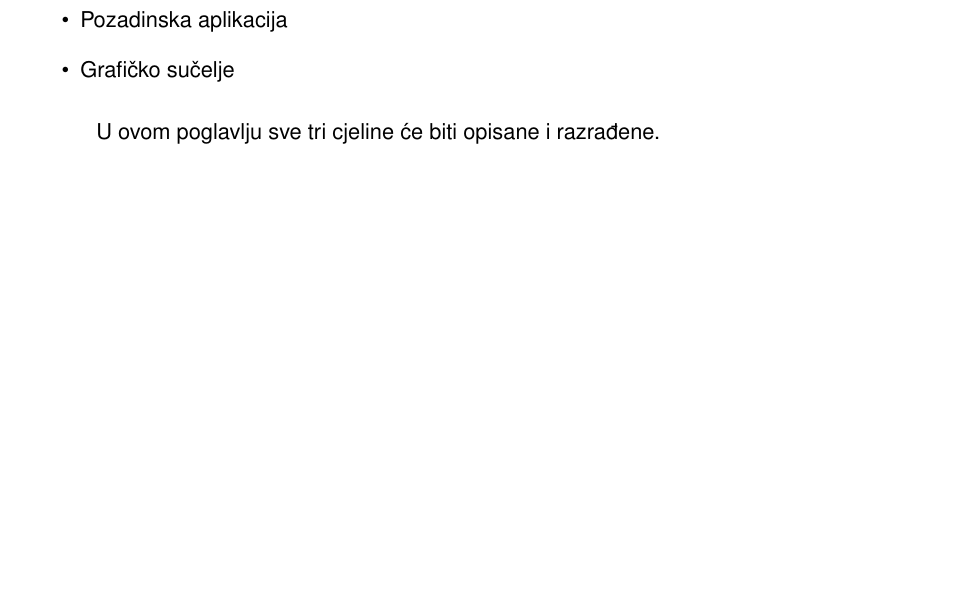
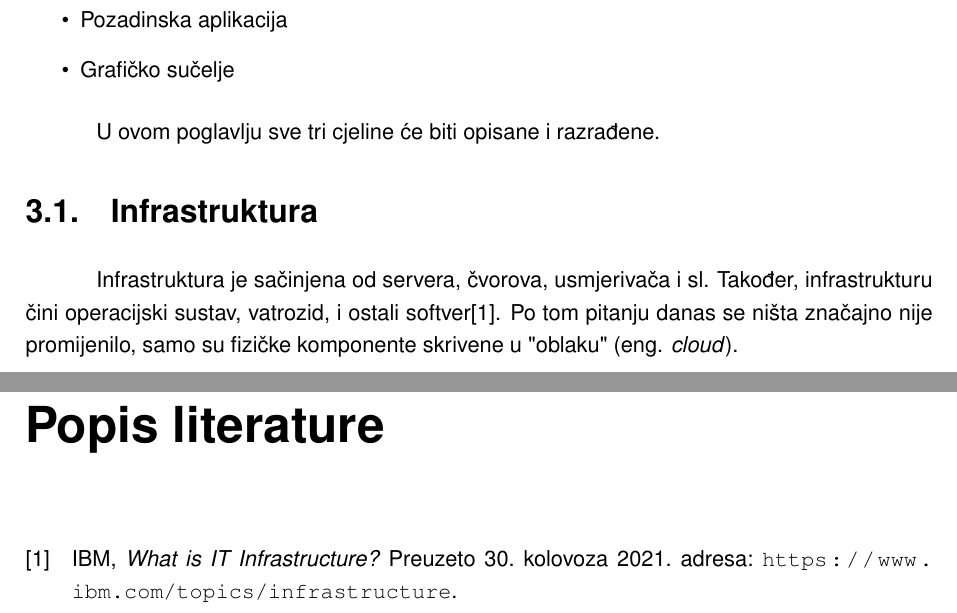
Before and after one commit to sudocovik/zavrsni-rad-document, a LaTeX document (src/main.tex, which reads src/chapters/web-application.tex, src/lib.bib): part of page 8 of 13 before the commit and two parts of pages 8 and 12 of 14 after it, the two joined at a grey line, cut so that both start at the same text, the shorter picture padded with empty space. Compiled offline with pdfLaTeX.

Commit message:
Start section

```diff
--- a/src/chapters/web-application.tex
+++ b/src/chapters/web-application.tex
@@ -8,3 +8,9 @@ Sustav kontrole i evidencije pristupa viđen s visoke razine sastoji se od tri c
 \end{itemize}
 
 U ovom poglavlju sve tri cjeline će biti opisane i razrađene.
+
+\section{Infrastruktura}
+
+Infrastruktura je sačinjena od servera, čvorova, usmjerivača i sl.
+Također, infrastrukturu čini operacijski sustav, vatrozid, i ostali softver\cite{ibm-infrastructure}.
+Po tom pitanju danas se ništa značajno nije promijenilo, samo su fizičke komponente skrivene u "oblaku" (eng. \textit{cloud}).
--- /dev/null
+++ b/src/lib.bib
@@ -0,0 +1,6 @@
+@misc{ibm-infrastructure,
+    title = {What is IT Infrastructure?},
+    author = {IBM},
+    howpublished  = {Preuzeto 30. kolovoza 2021},
+    url = {https://www.ibm.com/topics/infrastructure},
+}
```
